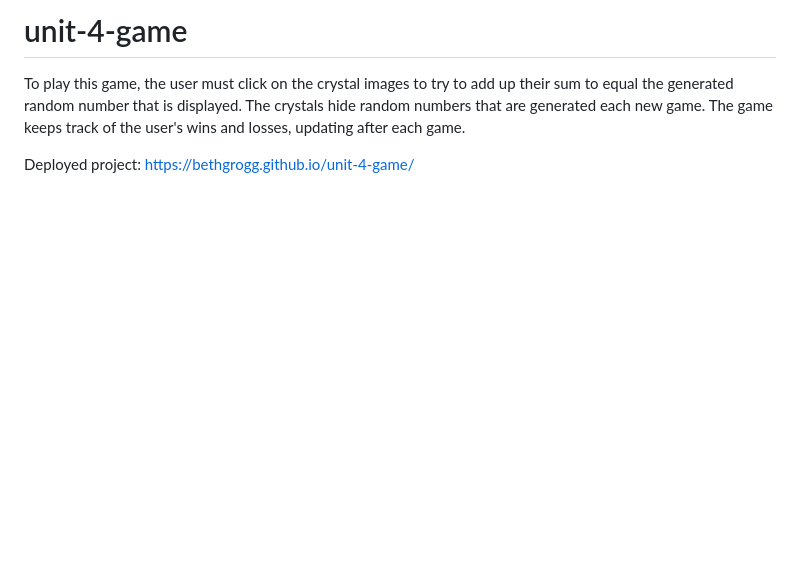
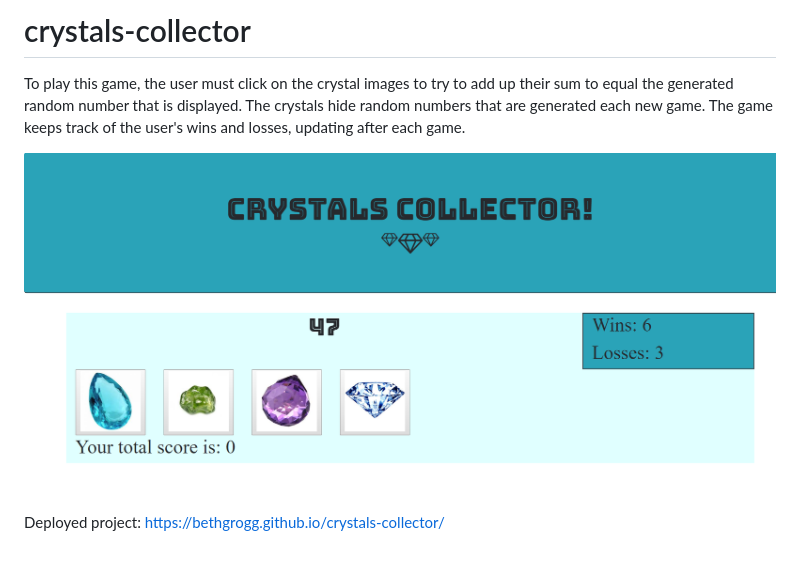
Before and after one commit to BethGrogg/crystals-collector, a Markdown page: README.md, the part around the change. Drawn GitHub-style; pictures changed too: crystals_game.png (added); blank space fills up the shorter version.

```diff
--- a/README.md
+++ b/README.md
@@ -1,5 +1,7 @@
-# unit-4-game
+# crystals-collector
 
 To play this game, the user must click on the crystal images to try to add up their sum to equal the generated random number that is displayed.  The crystals hide random numbers that are generated each new game.  The game keeps track of the user's wins and losses, updating after each game.
 
-Deployed project: https://bethgrogg.github.io/unit-4-game/
+![Crystals Collector!](crystals_game.png)
+
+Deployed project: https://bethgrogg.github.io/crystals-collector/
```
